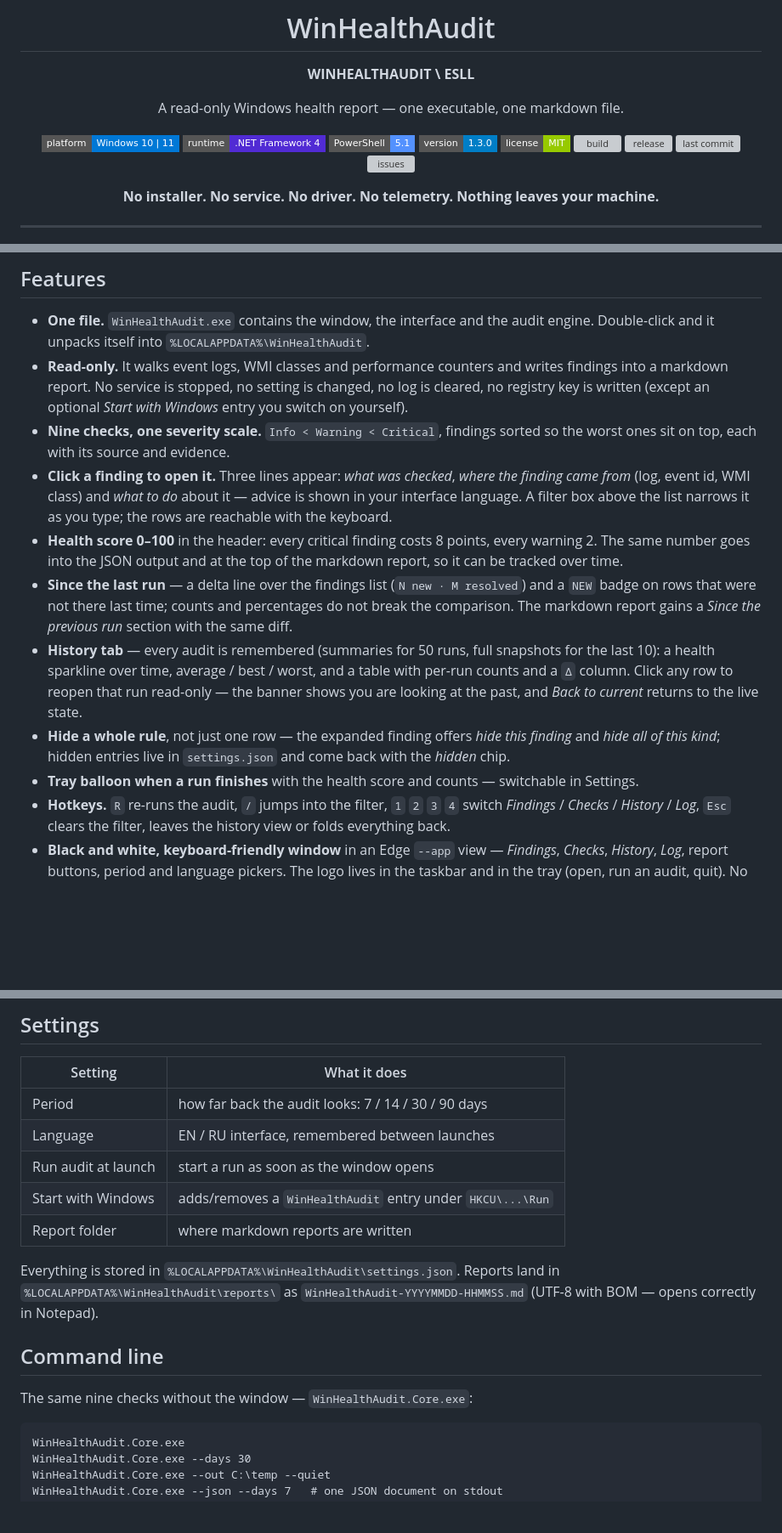
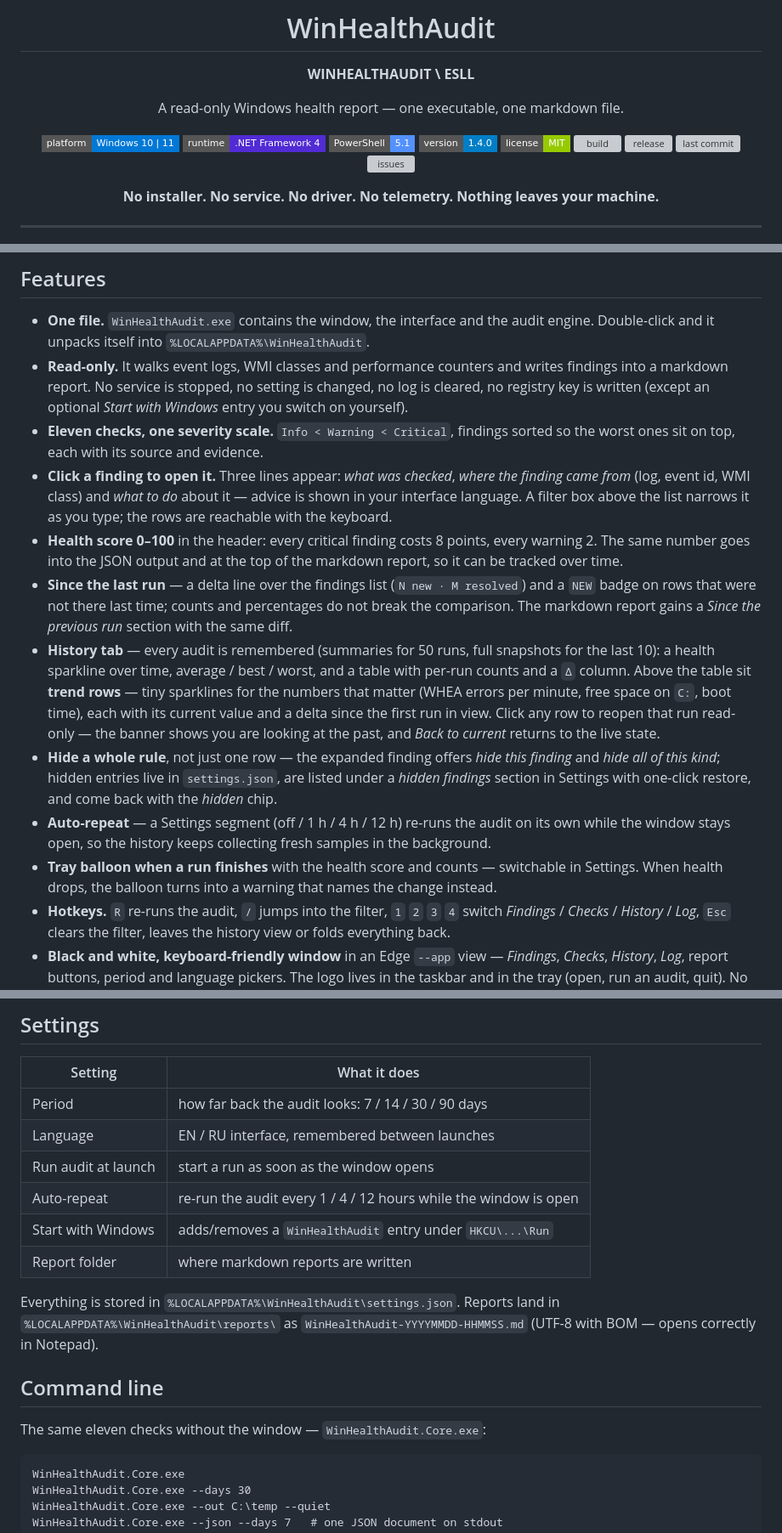
Before and after one commit to wxrrry/ESLL-WinHealthAudit, a Markdown page: README.md, 3 parts joined by grey strips. Shown at 85% size. GitHub-like rendering; badges without logos; blank space fills up the shorter version; grey boxes are pictures that could not be loaded.

Commit message:
1.4.0: gaming + boot checks, auto-rerun, trends, smart balloon

````diff
--- a/README.md
+++ b/README.md
@@ -11,7 +11,7 @@ A read-only Windows health report — one executable, one markdown file.
 ![platform](https://img.shields.io/badge/platform-Windows%2010%20%7C%2011-0078D6?style=flat-square&logo=windows&logoColor=white)
 ![runtime](https://img.shields.io/badge/runtime-.NET%20Framework%204-512BD4?style=flat-square)
 ![PowerShell](https://img.shields.io/badge/PowerShell-5.1-5391FE?style=flat-square&logo=powershell&logoColor=white)
-![version](https://img.shields.io/badge/version-1.3.0-blue?style=flat-square)
+![version](https://img.shields.io/badge/version-1.4.0-blue?style=flat-square)
 ![license](https://img.shields.io/badge/license-MIT-green?style=flat-square)
 [![build](https://github.com/wxrrry/ESLL-WinHealthAudit/actions/workflows/build.yml/badge.svg)](https://github.com/wxrrry/ESLL-WinHealthAudit/actions/workflows/build.yml)
 ![release](https://img.shields.io/github/v/release/wxrrry/ESLL-WinHealthAudit?style=flat-square&logo=github)
@@ -49,7 +49,7 @@ A read-only Windows health report — one executable, one markdown file.
   writes findings into a markdown report. No service is stopped, no setting is
   changed, no log is cleared, no registry key is written (except an optional
   *Start with Windows* entry you switch on yourself).
-- **Nine checks, one severity scale.** `Info < Warning < Critical`, findings
+- **Eleven checks, one severity scale.** `Info < Warning < Critical`, findings
   sorted so the worst ones sit on top, each with its source and evidence.
 - **Click a finding to open it.** Three lines appear: *what was checked*,
   *where the finding came from* (log, event id, WMI class) and *what to do*
@@ -64,14 +64,22 @@ A read-only Windows health report — one executable, one markdown file.
   gains a *Since the previous run* section with the same diff.
 - **History tab** — every audit is remembered (summaries for 50 runs,
   full snapshots for the last 10): a health sparkline over time, average /
-  best / worst, and a table with per-run counts and a `Δ` column. Click any
+  best / worst, and a table with per-run counts and a `Δ` column. Above the
+  table sit **trend rows** — tiny sparklines for the numbers that matter
+  (WHEA errors per minute, free space on `C:`, boot time), each with its
+  current value and a delta since the first run in view. Click any
   row to reopen that run read-only — the banner shows you are looking at the
   past, and *Back to current* returns to the live state.
 - **Hide a whole rule**, not just one row — the expanded finding offers
   *hide this finding* and *hide all of this kind*; hidden entries live in
-  `settings.json` and come back with the *hidden* chip.
+  `settings.json`, are listed under a *hidden findings* section in Settings
+  with one-click restore, and come back with the *hidden* chip.
+- **Auto-repeat** — a Settings segment (off / 1 h / 4 h / 12 h) re-runs the
+  audit on its own while the window stays open, so the history keeps
+  collecting fresh samples in the background.
 - **Tray balloon when a run finishes** with the health score and counts —
-  switchable in Settings.
+  switchable in Settings. When health drops, the balloon turns into a
+  warning that names the change instead.
 - **Hotkeys.** `R` re-runs the audit, `/` jumps into the filter, `1` `2`
   `3` `4` switch *Findings* / *Checks* / *History* / *Log*, `Esc` clears
   the filter, leaves the history view or folds everything back.
@@ -173,6 +183,7 @@ takes over the local port from the plain one automatically.
 | Period | how far back the audit looks: 7 / 14 / 30 / 90 days |
 | Language | EN / RU interface, remembered between launches |
 | Run audit at launch | start a run as soon as the window opens |
+| Auto-repeat | re-run the audit every 1 / 4 / 12 hours while the window is open |
 | Start with Windows | adds/removes a `WinHealthAudit` entry under `HKCU\...\Run` |
 | Report folder | where markdown reports are written |
 
@@ -183,7 +194,7 @@ Notepad).
 
 ## Command line
 
-The same nine checks without the window — `WinHealthAudit.Core.exe`:
+The same eleven checks without the window — `WinHealthAudit.Core.exe`:
 
 ```
 WinHealthAudit.Core.exe
````
Also changed, not shown: other parts of README.md (+14 -4 lines), docs/release-notes/v1.4.0.md (added, +67 -0 lines), docs/screenshots/history.png, docs/screenshots/main.png, docs/screenshots/settings.png, docs/screenshots/tutorial.png, 9 other files.
